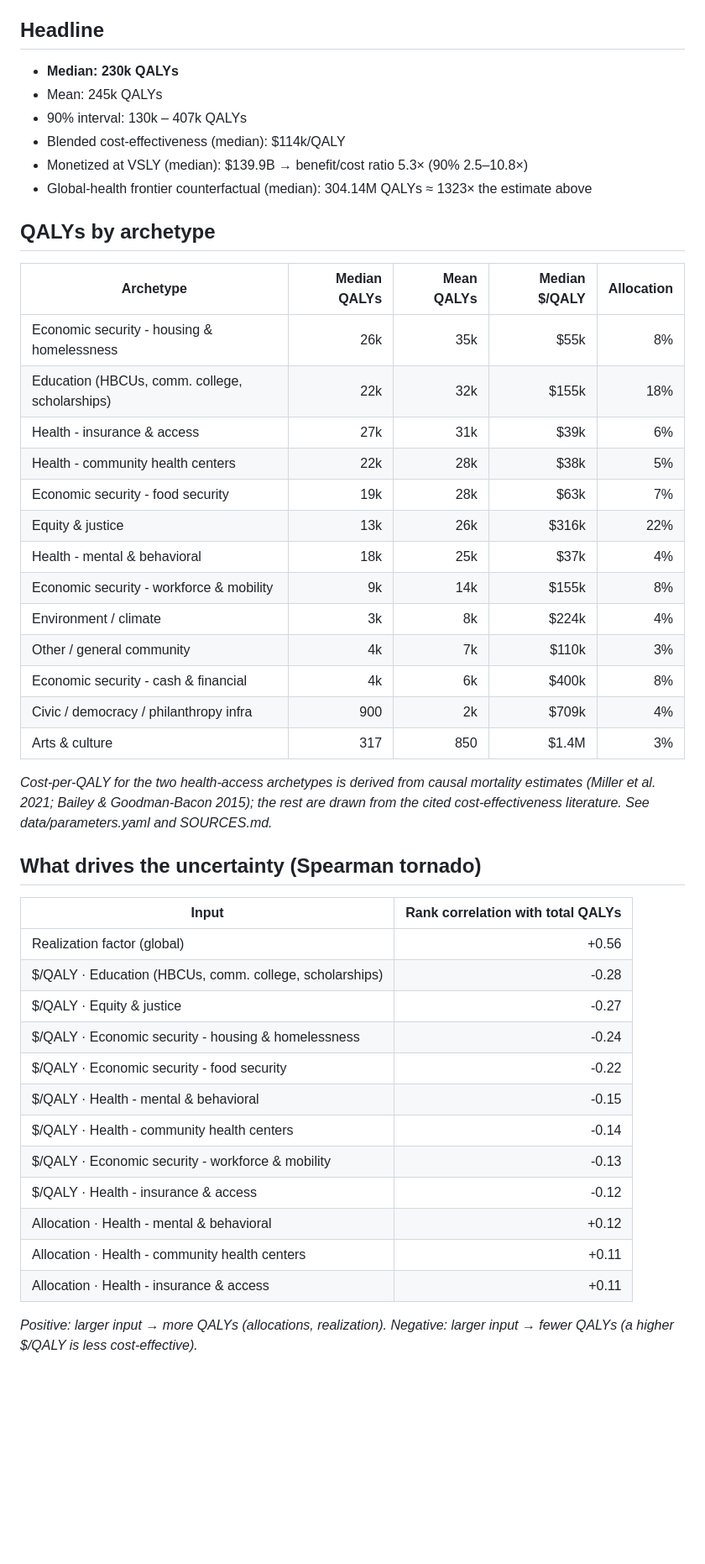
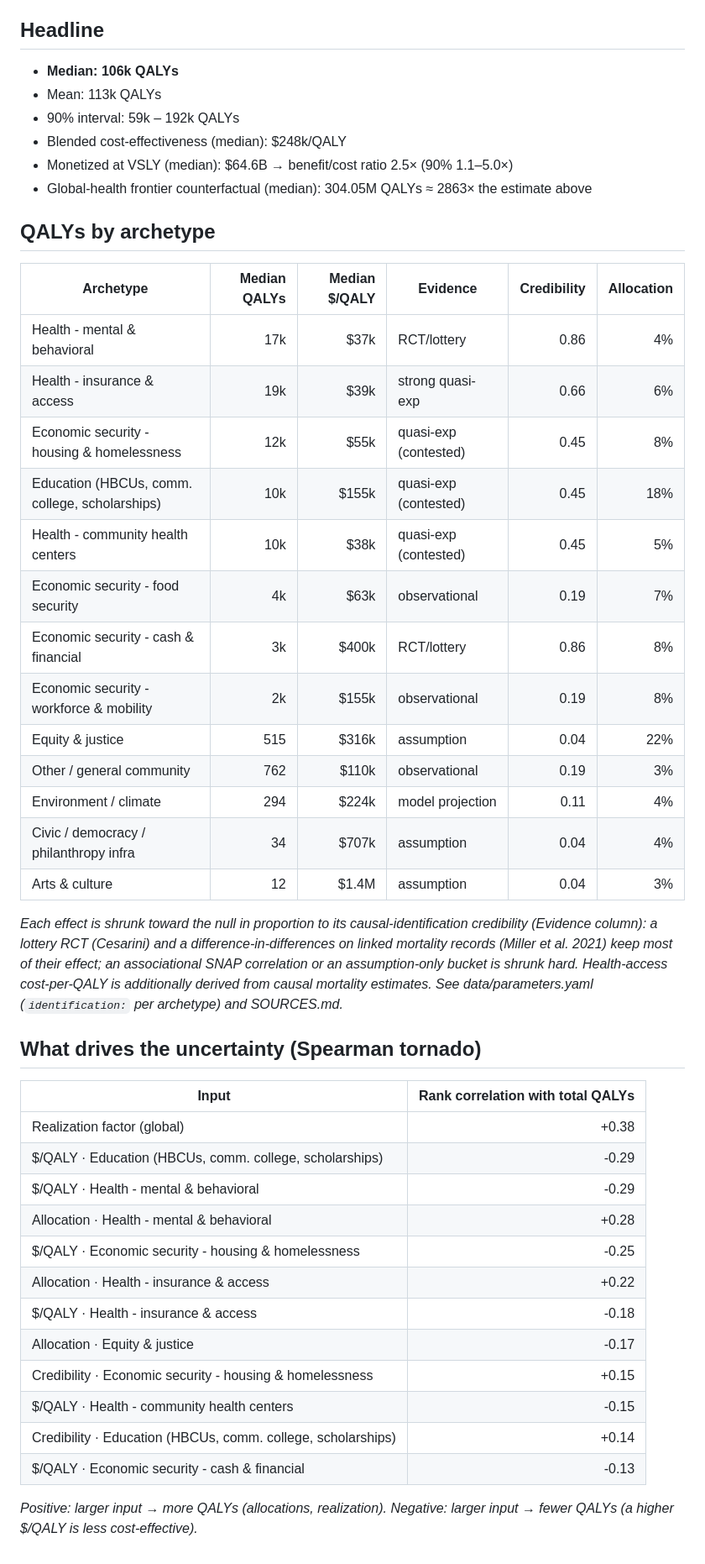
Before and after one commit to MaxGhenis/mackenzie-scott-qaly, a Markdown page: results/summary.md, the part around the change. Shown at 84% size. GitHub-like rendering; blank space fills up the shorter version.

```diff
--- a/results/summary.md
+++ b/results/summary.md
@@ -4,48 +4,48 @@ _500,000 draws, seed 0. Total giving $26.3B (2026 base)._
 
 ## Headline
 
-- **Median: 230k QALYs**
-- Mean: 245k QALYs
-- 90% interval: 130k – 407k QALYs
-- Blended cost-effectiveness (median): $114k/QALY
-- Monetized at VSLY (median): $139.9B → benefit/cost ratio 5.3× (90% 2.5–10.8×)
-- Global-health frontier counterfactual (median): 304.14M QALYs ≈ 1323× the estimate above
+- **Median: 106k QALYs**
+- Mean: 113k QALYs
+- 90% interval: 59k – 192k QALYs
+- Blended cost-effectiveness (median): $248k/QALY
+- Monetized at VSLY (median): $64.6B → benefit/cost ratio 2.5× (90% 1.1–5.0×)
+- Global-health frontier counterfactual (median): 304.05M QALYs ≈ 2863× the estimate above
 
 ## QALYs by archetype
 
-| Archetype | Median QALYs | Mean QALYs | Median $/QALY | Allocation |
-|---|---:|---:|---:|---:|
-| Economic security - housing & homelessness | 26k | 35k | $55k | 8% |
-| Education (HBCUs, comm. college, scholarships) | 22k | 32k | $155k | 18% |
-| Health - insurance & access | 27k | 31k | $39k | 6% |
-| Health - community health centers | 22k | 28k | $38k | 5% |
-| Economic security - food security | 19k | 28k | $63k | 7% |
-| Equity & justice | 13k | 26k | $316k | 22% |
-| Health - mental & behavioral | 18k | 25k | $37k | 4% |
-| Economic security - workforce & mobility | 9k | 14k | $155k | 8% |
-| Environment / climate | 3k | 8k | $224k | 4% |
-| Other / general community | 4k | 7k | $110k | 3% |
-| Economic security - cash & financial | 4k | 6k | $400k | 8% |
-| Civic / democracy / philanthropy infra | 900 | 2k | $709k | 4% |
-| Arts & culture | 317 | 850 | $1.4M | 3% |
+| Archetype | Median QALYs | Median $/QALY | Evidence | Credibility | Allocation |
+|---|---:|---:|---|---:|---:|
+| Health - mental & behavioral | 17k | $37k | RCT/lottery | 0.86 | 4% |
+| Health - insurance & access | 19k | $39k | strong quasi-exp | 0.66 | 6% |
+| Economic security - housing & homelessness | 12k | $55k | quasi-exp (contested) | 0.45 | 8% |
+| Education (HBCUs, comm. college, scholarships) | 10k | $155k | quasi-exp (contested) | 0.45 | 18% |
+| Health - community health centers | 10k | $38k | quasi-exp (contested) | 0.45 | 5% |
+| Economic security - food security | 4k | $63k | observational | 0.19 | 7% |
+| Economic security - cash & financial | 3k | $400k | RCT/lottery | 0.86 | 8% |
+| Economic security - workforce & mobility | 2k | $155k | observational | 0.19 | 8% |
+| Equity & justice | 515 | $316k | assumption | 0.04 | 22% |
+| Other / general community | 762 | $110k | observational | 0.19 | 3% |
+| Environment / climate | 294 | $224k | model projection | 0.11 | 4% |
+| Civic / democracy / philanthropy infra | 34 | $707k | assumption | 0.04 | 4% |
+| Arts & culture | 12 | $1.4M | assumption | 0.04 | 3% |
 
-_Cost-per-QALY for the two health-access archetypes is derived from causal mortality estimates (Miller et al. 2021; Bailey & Goodman-Bacon 2015); the rest are drawn from the cited cost-effectiveness literature. See data/parameters.yaml and SOURCES.md._
+_Each effect is shrunk toward the null in proportion to its causal-identification credibility (Evidence column): a lottery RCT (Cesarini) and a difference-in-differences on linked mortality records (Miller et al. 2021) keep most of their effect; an associational SNAP correlation or an assumption-only bucket is shrunk hard. Health-access cost-per-QALY is additionally derived from causal mortality estimates. See data/parameters.yaml (`identification:` per archetype) and SOURCES.md._
 
 ## What drives the uncertainty (Spearman tornado)
 
 | Input | Rank correlation with total QALYs |
 |---|---:|
-| Realization factor (global) | +0.56 |
-| $/QALY · Education (HBCUs, comm. college, scholarships) | -0.28 |
-| $/QALY · Equity & justice | -0.27 |
-| $/QALY · Economic security - housing & homelessness | -0.24 |
-| $/QALY · Economic security - food security | -0.22 |
-| $/QALY · Health - mental & behavioral | -0.15 |
-| $/QALY · Health - community health centers | -0.14 |
-| $/QALY · Economic security - workforce & mobility | -0.13 |
-| $/QALY · Health - insurance & access | -0.12 |
-| Allocation · Health - mental & behavioral | +0.12 |
-| Allocation · Health - community health centers | +0.11 |
-| Allocation · Health - insurance & access | +0.11 |
+| Realization factor (global) | +0.38 |
+| $/QALY · Education (HBCUs, comm. college, scholarships) | -0.29 |
+| $/QALY · Health - mental & behavioral | -0.29 |
+| Allocation · Health - mental & behavioral | +0.28 |
+| $/QALY · Economic security - housing & homelessness | -0.25 |
+| Allocation · Health - insurance & access | +0.22 |
+| $/QALY · Health - insurance & access | -0.18 |
+| Allocation · Equity & justice | -0.17 |
+| Credibility · Economic security - housing & homelessness | +0.15 |
+| $/QALY · Health - community health centers | -0.15 |
+| Credibility · Education (HBCUs, comm. college, scholarships) | +0.14 |
+| $/QALY · Economic security - cash & financial | -0.13 |
 
 _Positive: larger input → more QALYs (allocations, realization). Negative: larger input → fewer QALYs (a higher $/QALY is less cost-effective)._
```
Also changed, not shown: README.md (+36 -14 lines), results/figure.png, results/sensitivity.png, 6 other files.
